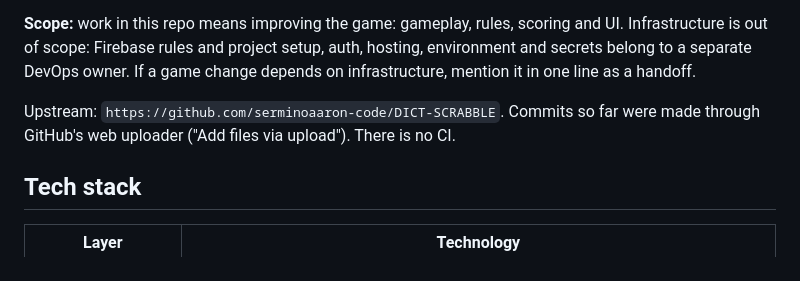
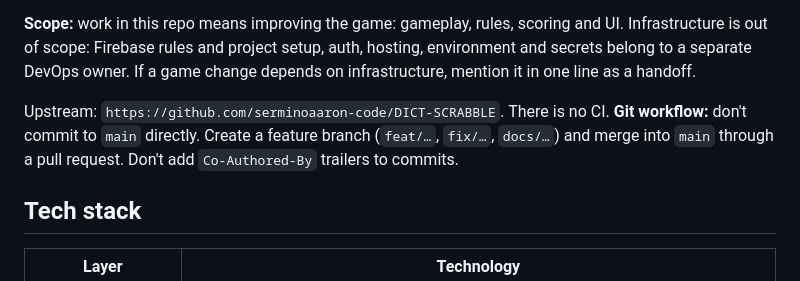
Before and after one commit to serminoaaron-code/DICT-SCRABBLE, a Markdown page: CLAUDE.md, the part around the change. GitHub-like rendering.

Commit message:
Document branch-and-PR git workflow in CLAUDE.md

```diff
--- a/CLAUDE.md
+++ b/CLAUDE.md
@@ -8,7 +8,7 @@ This file provides guidance to Claude Code (claude.ai/code) when working with co
 
 **Scope:** work in this repo means improving the game: gameplay, rules, scoring and UI. Infrastructure is out of scope: Firebase rules and project setup, auth, hosting, environment and secrets belong to a separate DevOps owner. If a game change depends on infrastructure, mention it in one line as a handoff.
 
-Upstream: `https://github.com/serminoaaron-code/DICT-SCRABBLE`. Commits so far were made through GitHub's web uploader ("Add files via upload"). There is no CI.
+Upstream: `https://github.com/serminoaaron-code/DICT-SCRABBLE`. There is no CI. **Git workflow:** don't commit to `main` directly. Create a feature branch (`feat/…`, `fix/…`, `docs/…`) and merge into `main` through a pull request. Don't add `Co-Authored-By` trailers to commits.
 
 ## Tech stack
 
```
